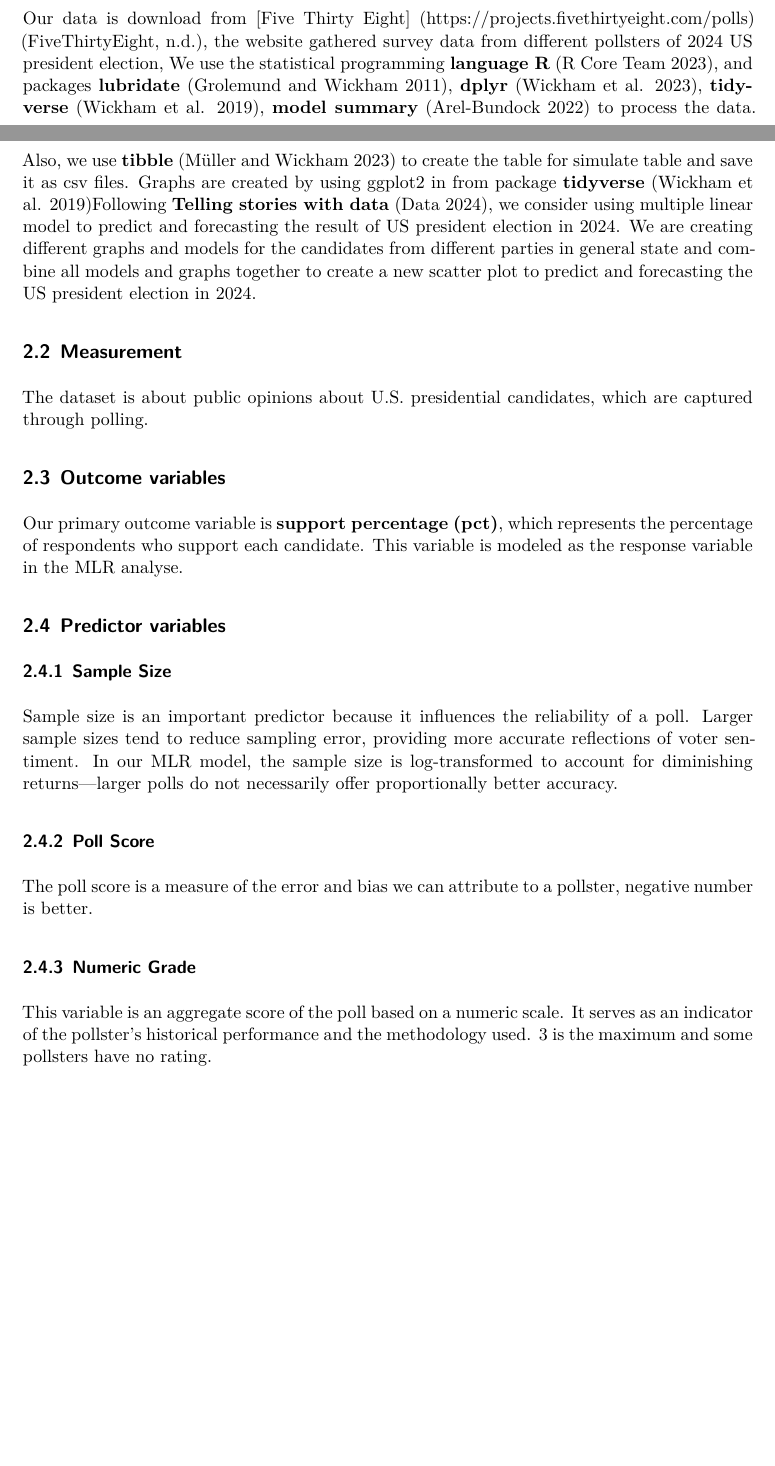
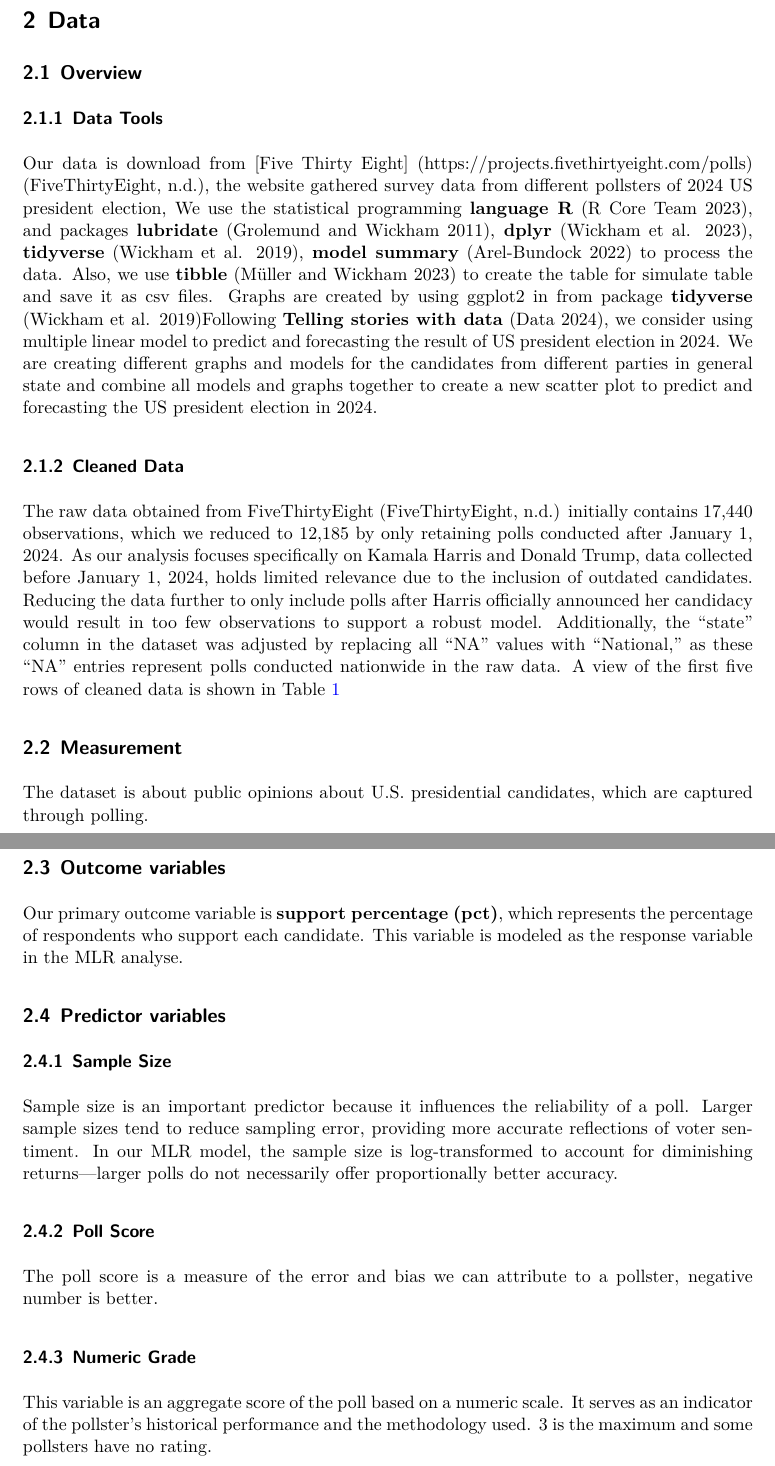
Before and after one commit to zzq20010617/2024_USelection_prediction, a Quarto document (paper/paper.qmd): two parts of pages 4 and 5 of 23 before the commit and two parts of pages 5 and 6 of 24 after it, joined at a grey line, cut at the place of the change, the shorter picture padded with empty space. The pictures show the output file paper/paper.pdf that the author committed with the source.

Commit message:
data overview updated

````diff
--- a/paper/paper.qmd
+++ b/paper/paper.qmd
@@ -5,7 +5,7 @@ author:
   - Ziqi Zhu
   - Yuanchen Miao
   - Claire Chang
-thanks: "Code and data are available at: https://github.com/zzq20010617/2024_USelection_prediction"
+thanks: "Code and data are available at: c"
 date: today
 date-format: long
 abstract: "we utilize FiveThirtyEight’s 2024 U.S. presidential poll-of-polls data from [date] to [date] to analyze support trends for the leading candidates, Kamala Harris and Donald Trump. By focusing on variables shows the reliability of a pollster, such as sample size, numeric scores, poll scores, and state-level factors, the data is fit into three models: a linear regression model, a Bayesian model, and a spline-fit Gaussian model. The results of the analysis indicated a strong lead for Harris in both the linear regression and Bayesian models, with a more modest lead in the spline-fit Gaussian model. This paper predicts the potential trajectory of the election, helping the public anticipate the policy directions that might follow a Harris administration."
@@ -103,4 +103,14 @@ The remainder of this paper is structured as follows. @sec-data discusses the da
 
 ## Overview
 
+### Data Tools
+
 Our data is download from [Five Thirty Eight] (https://projects.fivethirtyeight.com/polls) [@polls], the website gathered survey data from different pollsters of 2024 US president election, We use the statistical programming **language R** [@citeR], and packages **lubridate** [@lubridate], **dplyr** [@dplyr], **tidyverse** [@tidyverse], **model summary** [@models] to process the data. Also, we use **tibble** [@tibble] to create the table for simulate table and save it as csv files. Graphs are created by using ggplot2 in from package **tidyverse** [@tidyverse]Following **Telling stories with data** [@telling_stories_with_data], we consider using multiple linear model to predict and forecasting the result of US president election in 2024. We are creating different graphs and models for the candidates from different parties in general state and combine all models and graphs together to create a new scatter plot to predict and forecasting the US president election in 2024.
+
+### Cleaned Data
+
+The raw data obtained from FiveThirtyEight [@polls] initially contains 17,440 observations, which we reduced to 12,185 by only retaining polls conducted after January 1, 2024. As our analysis focuses specifically on Kamala Harris and Donald Trump, data collected before January 1, 2024, holds limited relevance due to the inclusion of outdated candidates. Reducing the data further to only include polls after Harris officially announced her candidacy would result in too few observations to support a robust model. Additionally, the "state" column in the dataset was adjusted by replacing all "NA" values with "National," as these "NA" entries represent polls conducted nationwide in the raw data. A view of the first five rows of cleaned data is shown in @tbl-cleandatarows
+
+```{r}
+#| echo: false
+#| eval: true
````
Also changed, not shown: paper/paper.pdf, paper/paper.qmd (10 more changed lines).
